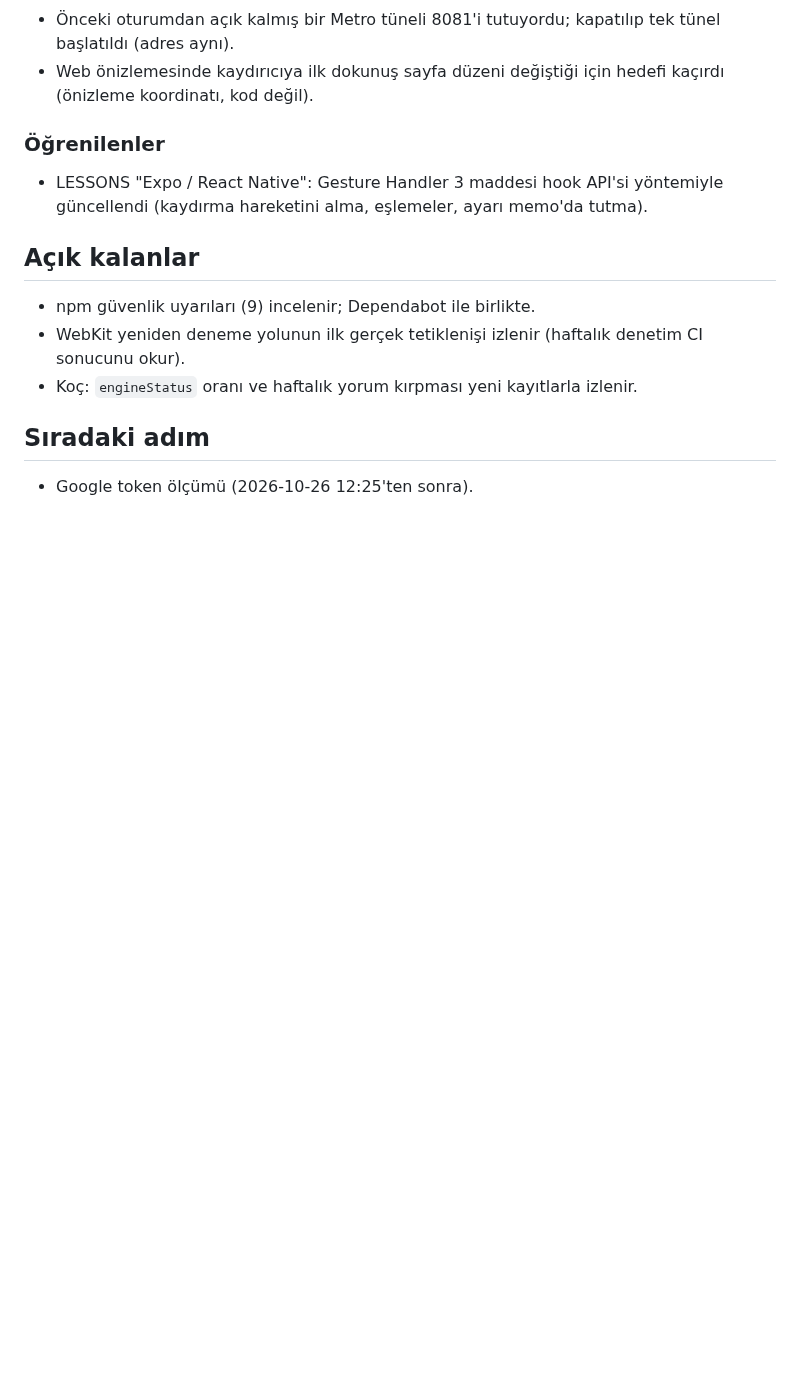
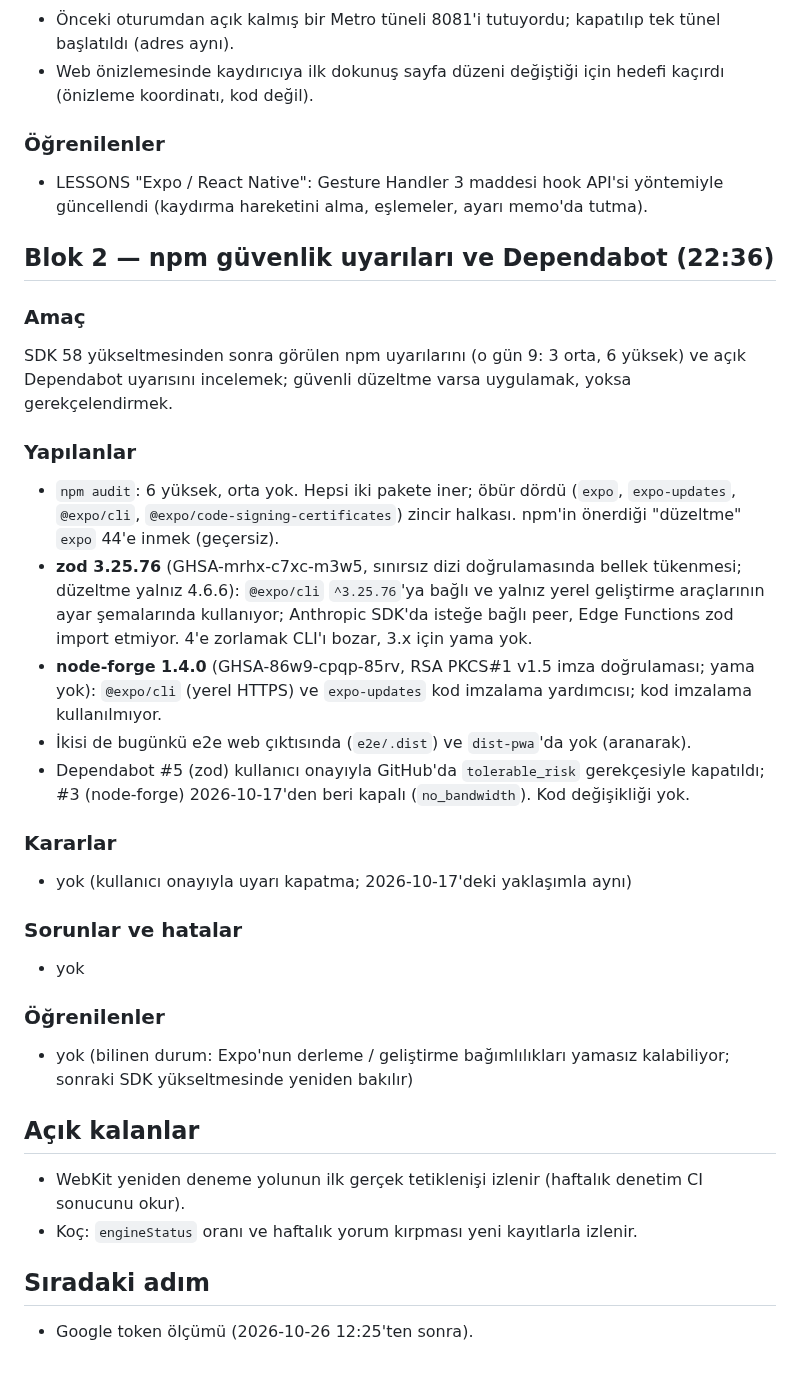
Before and after one commit to emir-eid/hooplab, a Markdown page: docs/sessions/2026-10-25-1511-gesture-handler-3-hook.md, the part around the change. GitHub-like rendering; blank space fills up the shorter version.

Commit message:
[F4] rep: npm uyarıları incelendi (6 yüksek, hepsi Expo geliştirme zincirindeki zod 3.25.76 ve node-forge 1.4.0; uygulama paketinde ve Edge Functions'ta yok, yama uygulanamıyor); Dependabot #5 gerekçeyle kapatıldı; kod değişikliği yok
Co-Authored-By: Claude Opus 5.5 <noreply@anthropic.com>

```diff
--- a/docs/sessions/2026-10-25-1511-gesture-handler-3-hook.md
+++ b/docs/sessions/2026-10-25-1511-gesture-handler-3-hook.md
@@ -28,8 +28,28 @@ Expo SDK 58 yükseltmesinden kalan iş: beş sürüklemeli bileşen eski Gesture
 ### Öğrenilenler
 - LESSONS "Expo / React Native": Gesture Handler 3 maddesi hook API'si yöntemiyle güncellendi (kaydırma hareketini alma, eşlemeler, ayarı memo'da tutma).
 
+## Blok 2 — npm güvenlik uyarıları ve Dependabot (22:36)
+
+### Amaç
+SDK 58 yükseltmesinden sonra görülen npm uyarılarını (o gün 9: 3 orta, 6 yüksek) ve açık Dependabot uyarısını incelemek; güvenli düzeltme varsa uygulamak, yoksa gerekçelendirmek.
+
+### Yapılanlar
+- `npm audit`: 6 yüksek, orta yok. Hepsi iki pakete iner; öbür dördü (`expo`, `expo-updates`, `@expo/cli`, `@expo/code-signing-certificates`) zincir halkası. npm'in önerdiği "düzeltme" `expo` 44'e inmek (geçersiz).
+- **zod 3.25.76** (GHSA-mrhx-c7xc-m3w5, sınırsız dizi doğrulamasında bellek tükenmesi; düzeltme yalnız 4.6.6): `@expo/cli` `^3.25.76`'ya bağlı ve yalnız yerel geliştirme araçlarının ayar şemalarında kullanıyor; Anthropic SDK'da isteğe bağlı peer, Edge Functions zod import etmiyor. 4'e zorlamak CLI'ı bozar, 3.x için yama yok.
+- **node-forge 1.4.0** (GHSA-86w9-cpqp-85rv, RSA PKCS#1 v1.5 imza doğrulaması; yama yok): `@expo/cli` (yerel HTTPS) ve `expo-updates` kod imzalama yardımcısı; kod imzalama kullanılmıyor.
+- İkisi de bugünkü e2e web çıktısında (`e2e/.dist`) ve `dist-pwa`'da yok (aranarak).
+- Dependabot #5 (zod) kullanıcı onayıyla GitHub'da `tolerable_risk` gerekçesiyle kapatıldı; #3 (node-forge) 2026-10-17'den beri kapalı (`no_bandwidth`). Kod değişikliği yok.
+
+### Kararlar
+- yok (kullanıcı onayıyla uyarı kapatma; 2026-10-17'deki yaklaşımla aynı)
+
+### Sorunlar ve hatalar
+- yok
+
+### Öğrenilenler
+- yok (bilinen durum: Expo'nun derleme / geliştirme bağımlılıkları yamasız kalabiliyor; sonraki SDK yükseltmesinde yeniden bakılır)
+
 ## Açık kalanlar
-- npm güvenlik uyarıları (9) incelenir; Dependabot ile birlikte.
 - WebKit yeniden deneme yolunun ilk gerçek tetiklenişi izlenir (haftalık denetim CI sonucunu okur).
 - Koç: `engineStatus` oranı ve haftalık yorum kırpması yeni kayıtlarla izlenir.
 
```
Also changed, not shown: docs/STATE.md (+2 -2 lines).
